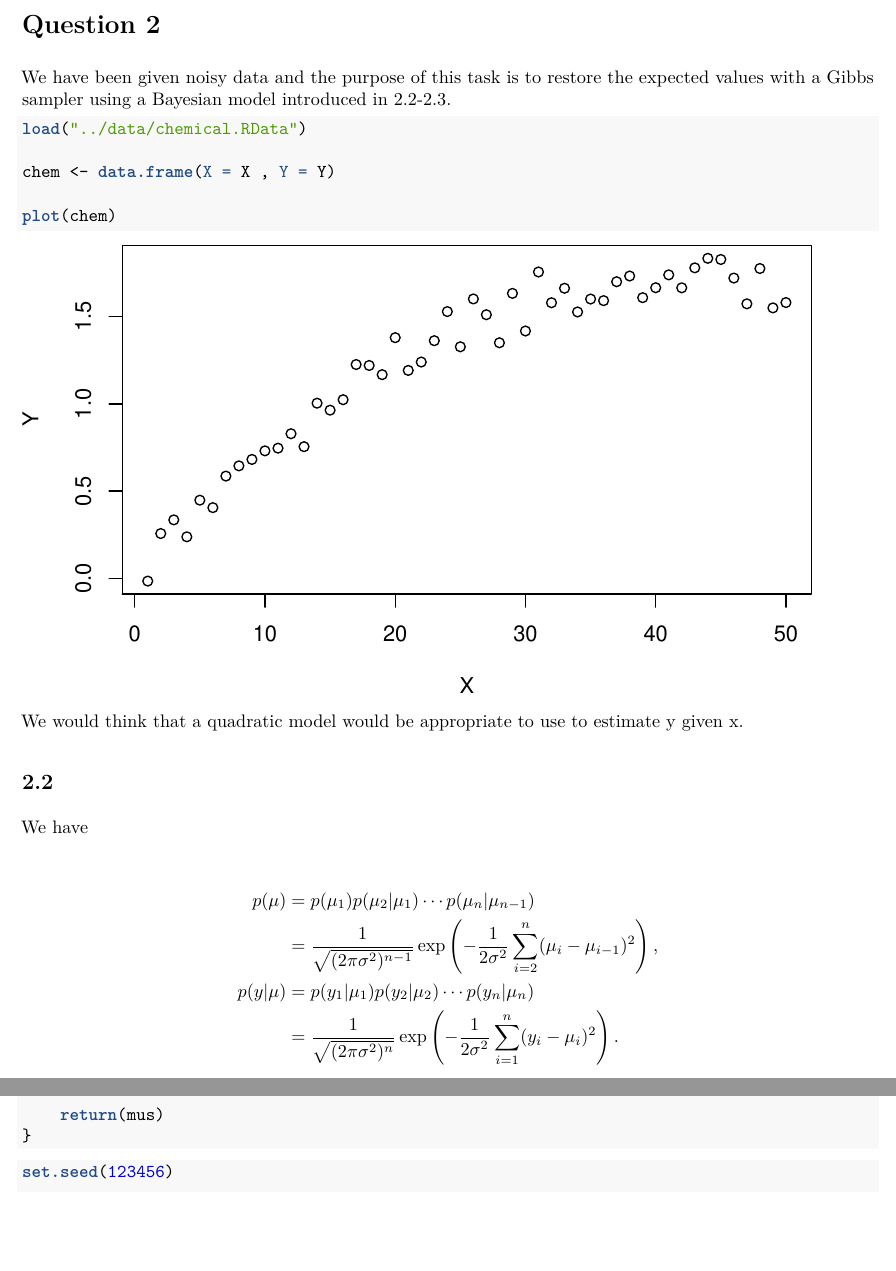
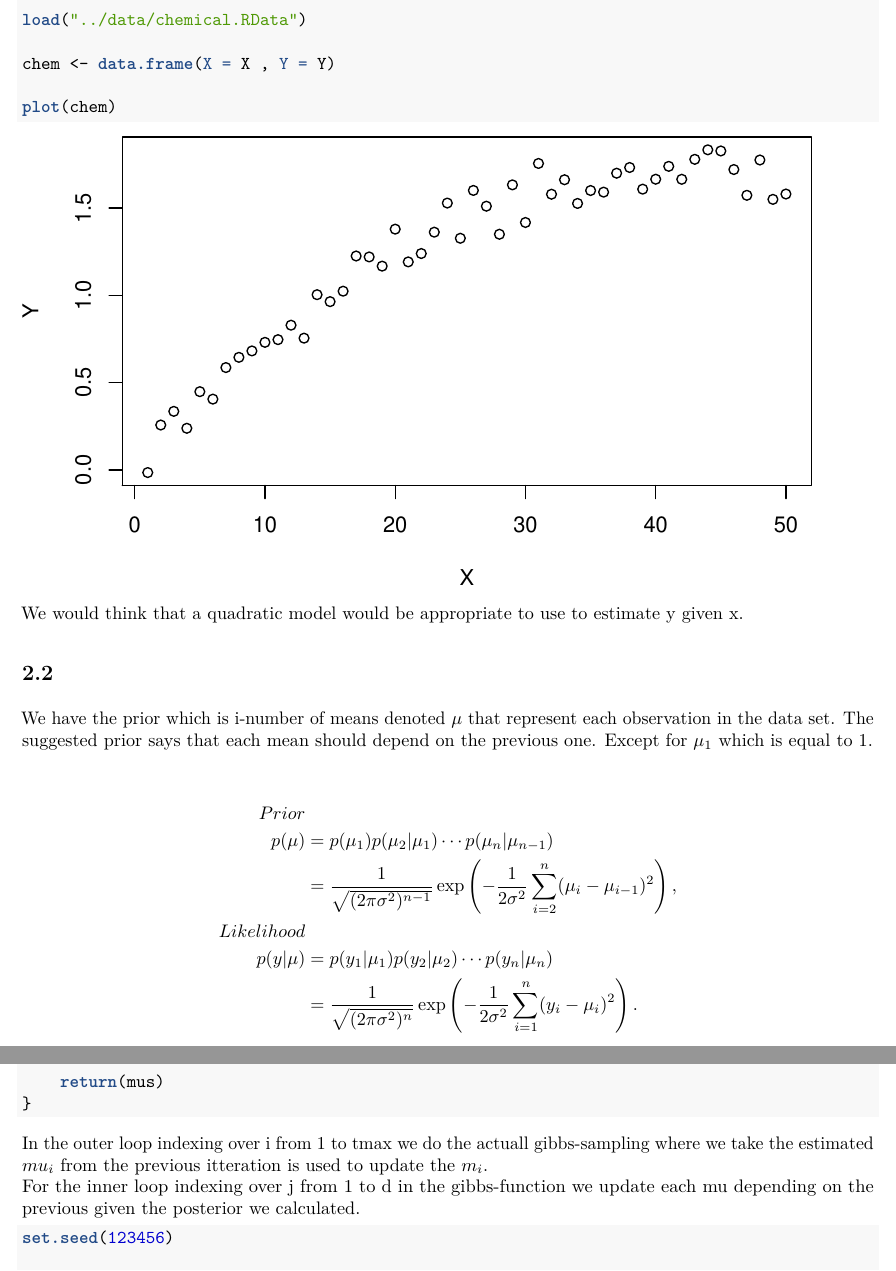
Before and after one commit to raholm/CS, an R Markdown document (report/report.Rmd): two parts of pages 6 and 8 of 9 before the commit and two parts of pages 6 and 8 of 10 after it, joined at a grey line, cut at the place of the change, the shorter picture padded with empty space. The pictures show the output file report/report.pdf that the author committed with the source.

Commit message:
Added some extra comments

````diff
--- a/report/report.Rmd
+++ b/report/report.Rmd
@@ -155,10 +155,7 @@ cat("The estimated expected value by Chi-Squared samples:", mean(chisamples))
 Since we know that the actual distribution is gamma with $\alpha = 6, \beta = 1$, we also know that the expected value is defined as $\frac{\alpha}{\beta} = 6$. So we can see that the samples generated from metropolis-hasting algorithm using the chi-squared distribution as proposal have a very close estimate while using log-normal distribution does not.
 
 \newpage
-
 # Question 2
-
-We have been given noisy data and the purpose of this task is to restore the expected values with a Gibbs sampler using a Bayesian model introduced in 2.2-2.3.
 
 ```{r}
 load("../data/chemical.RData")
@@ -171,14 +168,18 @@ plot(chem)
 We would think that a quadratic model would be appropriate to use to estimate y given x.
 
 ## 2.2
-We have
+We have the prior which is i-number of means denoted $\mu$ that represent each observation in the data set. The suggested prior says that each mean should depend on the previous one. Except for $\mu_1$ which is equal to 1.
 
 \begin{align*}
+Prior \\
 p(\mu) &= p(\mu_1) p(\mu_2 | \mu_1) \cdots p(\mu_n | \mu_{n-1}) \\
        &= \frac{1}{\sqrt{(2 \pi \sigma^2)^{n-1}}} \exp \left( - \frac{1}{2 \sigma^2} \sum_{i=2}^{n} (\mu_i - \mu_{i-1})^2  \right), \\
+       Likelihood \\
 p(y | \mu) &= p(y_1 | \mu_1) p(y_2 | \mu_2) \cdots p(y_n | \mu_n) \\
            &= \frac{1}{\sqrt{(2 \pi \sigma^2)^{n}}} \exp \left( - \frac{1}{2 \sigma^2} \sum_{i=1}^{n} (y_i - \mu_i)^2 \right).
 \end{align*}
+
+\newpage
 
 ## 2.3
 The prosterior is then
@@ -243,6 +244,9 @@ gibbs <- function(data, tmax){
 }
 ```
 
+In the outer loop indexing over i from 1 to tmax we do the actuall gibbs-sampling where we take the estimated $mu_i$ from the previous itteration is used to update the $m_i$.
+For the inner loop indexing over j from 1 to d in the gibbs-function we update each mu depending on the previous given the posterior we calculated.
+
 ```{r}
 set.seed(123456)
 
````
Also changed, not shown: report/report.pdf, report/report.Rmd (4 more changed lines).
